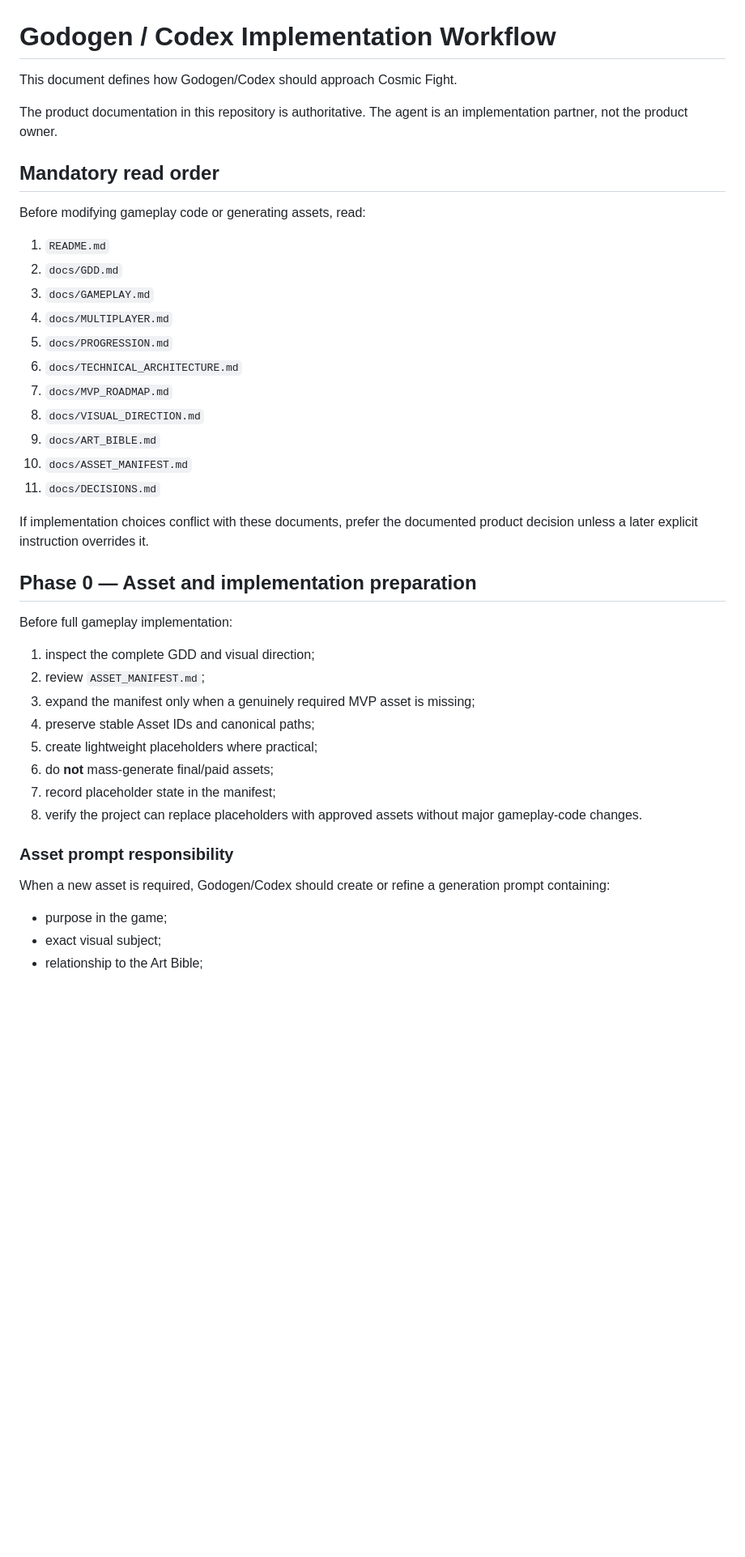
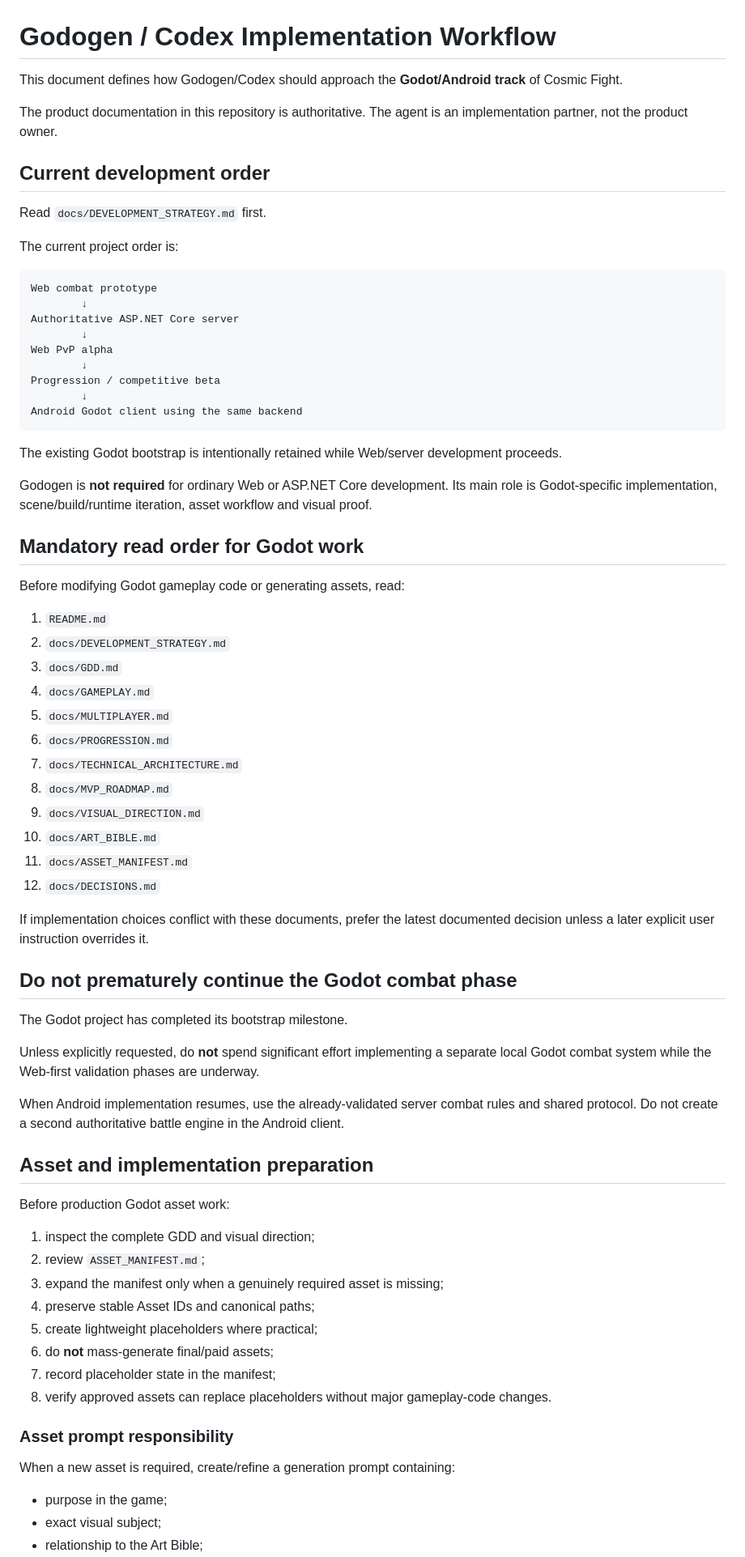
Before and after one commit to niko009/cosmic-fight, a Markdown page: docs/GODOGEN_WORKFLOW.md, the part around one of its changes. Shown at 81% size. Drawn GitHub-style; blank space fills up the shorter version.

````diff
--- a/docs/GODOGEN_WORKFLOW.md
+++ b/docs/GODOGEN_WORKFLOW.md
@@ -1,43 +1,74 @@
 # Godogen / Codex Implementation Workflow
 
-This document defines how Godogen/Codex should approach Cosmic Fight.
+This document defines how Godogen/Codex should approach the **Godot/Android track** of Cosmic Fight.
 
 The product documentation in this repository is authoritative. The agent is an implementation partner, not the product owner.
 
-## Mandatory read order
+## Current development order
 
-Before modifying gameplay code or generating assets, read:
+Read `docs/DEVELOPMENT_STRATEGY.md` first.
+
+The current project order is:
+
+```text
+Web combat prototype
+        ↓
+Authoritative ASP.NET Core server
+        ↓
+Web PvP alpha
+        ↓
+Progression / competitive beta
+        ↓
+Android Godot client using the same backend
+```
+
+The existing Godot bootstrap is intentionally retained while Web/server development proceeds.
+
+Godogen is **not required** for ordinary Web or ASP.NET Core development. Its main role is Godot-specific implementation, scene/build/runtime iteration, asset workflow and visual proof.
+
+## Mandatory read order for Godot work
+
+Before modifying Godot gameplay code or generating assets, read:
 
 1. `README.md`
-2. `docs/GDD.md`
-3. `docs/GAMEPLAY.md`
-4. `docs/MULTIPLAYER.md`
-5. `docs/PROGRESSION.md`
-6. `docs/TECHNICAL_ARCHITECTURE.md`
-7. `docs/MVP_ROADMAP.md`
-8. `docs/VISUAL_DIRECTION.md`
-9. `docs/ART_BIBLE.md`
-10. `docs/ASSET_MANIFEST.md`
-11. `docs/DECISIONS.md`
+2. `docs/DEVELOPMENT_STRATEGY.md`
+3. `docs/GDD.md`
+4. `docs/GAMEPLAY.md`
+5. `docs/MULTIPLAYER.md`
+6. `docs/PROGRESSION.md`
+7. `docs/TECHNICAL_ARCHITECTURE.md`
+8. `docs/MVP_ROADMAP.md`
+9. `docs/VISUAL_DIRECTION.md`
+10. `docs/ART_BIBLE.md`
+11. `docs/ASSET_MANIFEST.md`
+12. `docs/DECISIONS.md`
 
-If implementation choices conflict with these documents, prefer the documented product decision unless a later explicit instruction overrides it.
+If implementation choices conflict with these documents, prefer the latest documented decision unless a later explicit user instruction overrides it.
 
-## Phase 0 — Asset and implementation preparation
+## Do not prematurely continue the Godot combat phase
 
-Before full gameplay implementation:
+The Godot project has completed its bootstrap milestone.
+
+Unless explicitly requested, do **not** spend significant effort implementing a separate local Godot combat system while the Web-first validation phases are underway.
+
+When Android implementation resumes, use the already-validated server combat rules and shared protocol. Do not create a second authoritative battle engine in the Android client.
+
+## Asset and implementation preparation
+
+Before production Godot asset work:
 
 1. inspect the complete GDD and visual direction;
 2. review `ASSET_MANIFEST.md`;
-3. expand the manifest only when a genuinely required MVP asset is missing;
+3. expand the manifest only when a genuinely required asset is missing;
 4. preserve stable Asset IDs and canonical paths;
 5. create lightweight placeholders where practical;
 6. do **not** mass-generate final/paid assets;
 7. record placeholder state in the manifest;
-8. verify the project can replace placeholders with approved assets without major gameplay-code changes.
+8. verify approved assets can replace placeholders without major gameplay-code changes.
 
 ### Asset prompt responsibility
 
-When a new asset is required, Godogen/Codex should create or refine a generation prompt containing:
+When a new asset is required, create/refine a generation prompt containing:
 
 - purpose in the game;
 - exact visual subject;
````
Also changed, not shown: other parts of docs/GODOGEN_WORKFLOW.md (+44 -71 lines).
